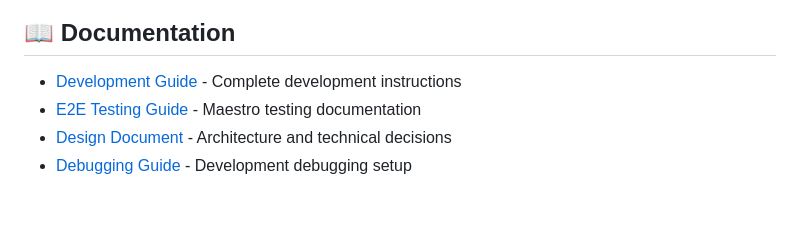
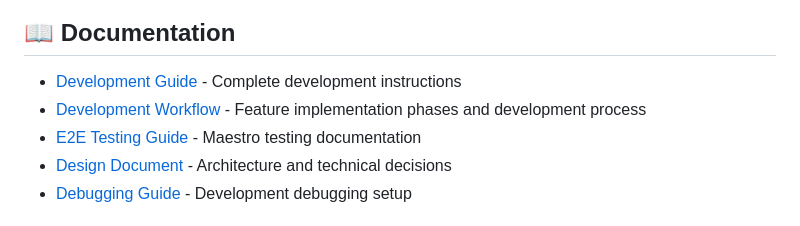
Before and after one commit to bamps53/claude-code-mobile, a Markdown page: README.md, the part around the change. Drawn GitHub-style.

```diff
--- a/README.md
+++ b/README.md
@@ -78,6 +78,7 @@ npm run typecheck   # TypeScript validation
 ## 📖 Documentation
 
 - [Development Guide](./CLAUDE.md) - Complete development instructions
+- [Development Workflow](./docs/DEVELOPMENT_WORKFLOW.md) - Feature implementation phases and development process
 - [E2E Testing Guide](./docs/E2E_TESTING.md) - Maestro testing documentation
 - [Design Document](./docs/DESIGN_DOC.md) - Architecture and technical decisions
 - [Debugging Guide](./docs/DEBUGGING.md) - Development debugging setup
```
Also changed, not shown: CLAUDE.md (+23 -0 lines), docs/DEVELOPMENT_WORKFLOW.md (added, +339 -0 lines).
